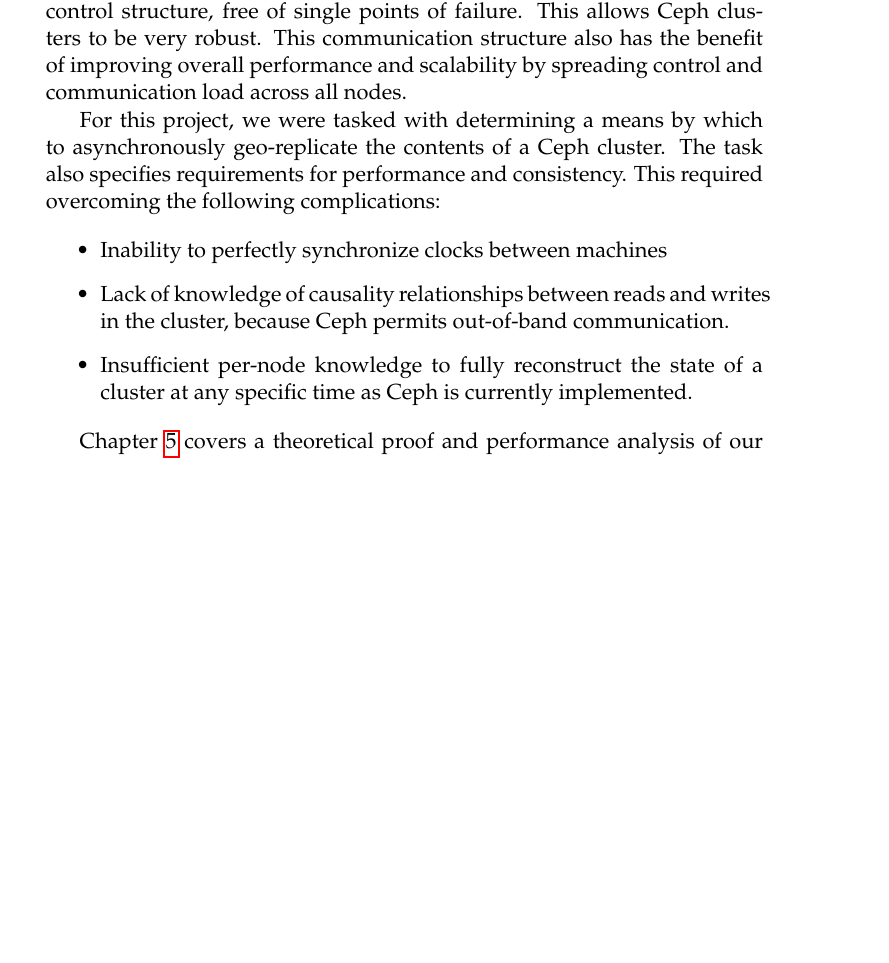
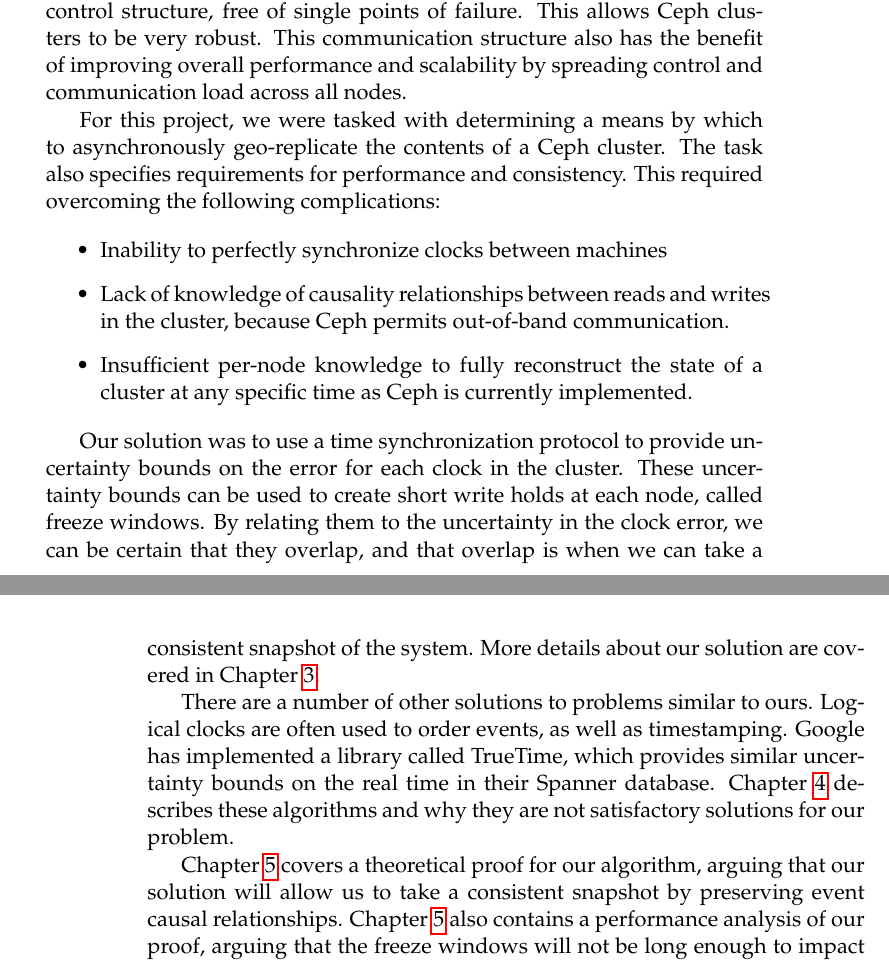
Before and after one commit to matthewcook333/clinicceph, a LaTeX thesis (FinalReport/final-report.tex, which reads FinalReport/introduction.tex): part of page 9 of 57 before the commit and two parts of pages 9 and 10 of 57 after it, the two joined at a grey line, cut so that both start at the same text, the shorter picture padded with empty space. Compiled offline with pdfLaTeX.

Commit message:
working on introduction

```diff
--- a/FinalReport/final-report.tex
+++ b/FinalReport/final-report.tex
@@ -77,7 +77,7 @@
 
 %% Who are the authors of the report (your team members)?  (Separate
 %% names with \and.)
-\author{Philip Davis \and Nick Carter \and Matt Cook \and Michael Saffron~(Project Manager)}
+\author{Nick Carter \and Matt Cook \and Philip Davis \and Michael Saffron~(Project Manager)}
 
 %% What is your faculty advisor's name?  (Again, separate names with
 %% \and, if necessary.)
--- a/FinalReport/introduction.tex
+++ b/FinalReport/introduction.tex
@@ -27,5 +27,24 @@ required overcoming the following complications:
   of a cluster at any specific time as Ceph is currently implemented.
 \end{itemize}
 
-Chapter~\ref{sec:proof} covers a theoretical proof and performance
-analysis of our proposed algorithm by showing that short per-node holds on
+Our solution was to use a time synchronization protocol to provide
+uncertainty bounds on the error for each clock in the cluster. These
+uncertainty bounds can be used to create short write holds at each node,
+called freeze windows. By relating them to the uncertainty in the clock error,
+we can be certain that they overlap, and that overlap is when we can take a
+consistent snapshot of the system. More details about our solution are covered
+in Chapter~\ref{sec:approach}.
+
+There are a number of other solutions to problems similar to ours. Logical
+clocks are often used to order events, as well as timestamping. Google has
+implemented a library called TrueTime, which provides similar uncertainty
+bounds on the real time in their Spanner database. Chapter~\ref{sec:rel-work}
+describes these algorithms and why they are not satisfactory solutions for our
+problem.
+
+% chapter overview paragraph
+Chapter~\ref{sec:proof} covers a theoretical proof for our algorithm, arguing
+that our solution will allow us to take a consistent snapshot by preserving
+event causal relationships. Chapter~\ref{sec:proof} also contains a
+performance analysis of our proof, arguing that the freeze windows will not be
+long enough to impact performance and that our solution will not put a
```
Also changed, not shown: FinalReport/approach.tex (+1 -1 lines), FinalReport/problem.tex (+2 -2 lines), FinalReport/proof.tex (+1 -1 lines), FinalReport/max_error-latency_mean-latency_alpha.png, FinalReport/max_max_err-mean_latency-drift_variance.png, FinalReport/mean_max_err-mean_latency-drift_variance.png, FinalReport/mean_max_error-mean_latency-latency_alpha.png, FinalReport/final-report.tex (4 more changed lines), FinalReport/introduction.tex (22 more changed lines).
